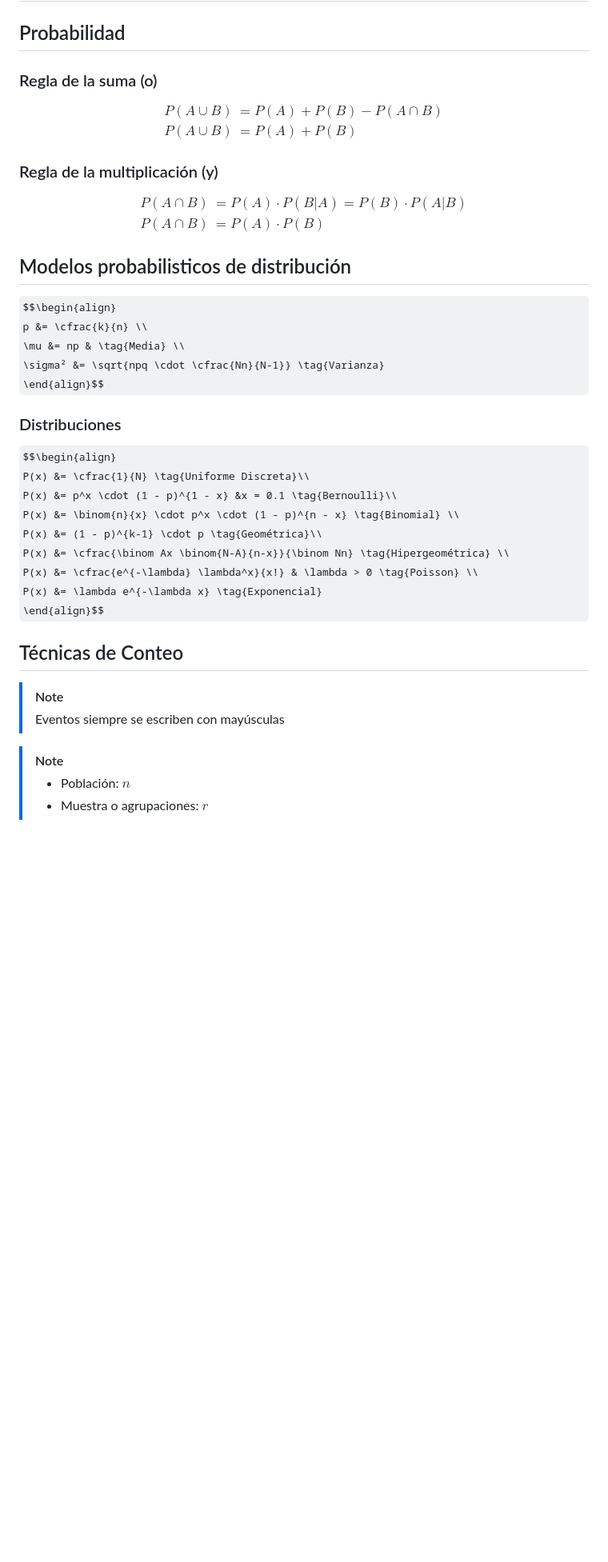
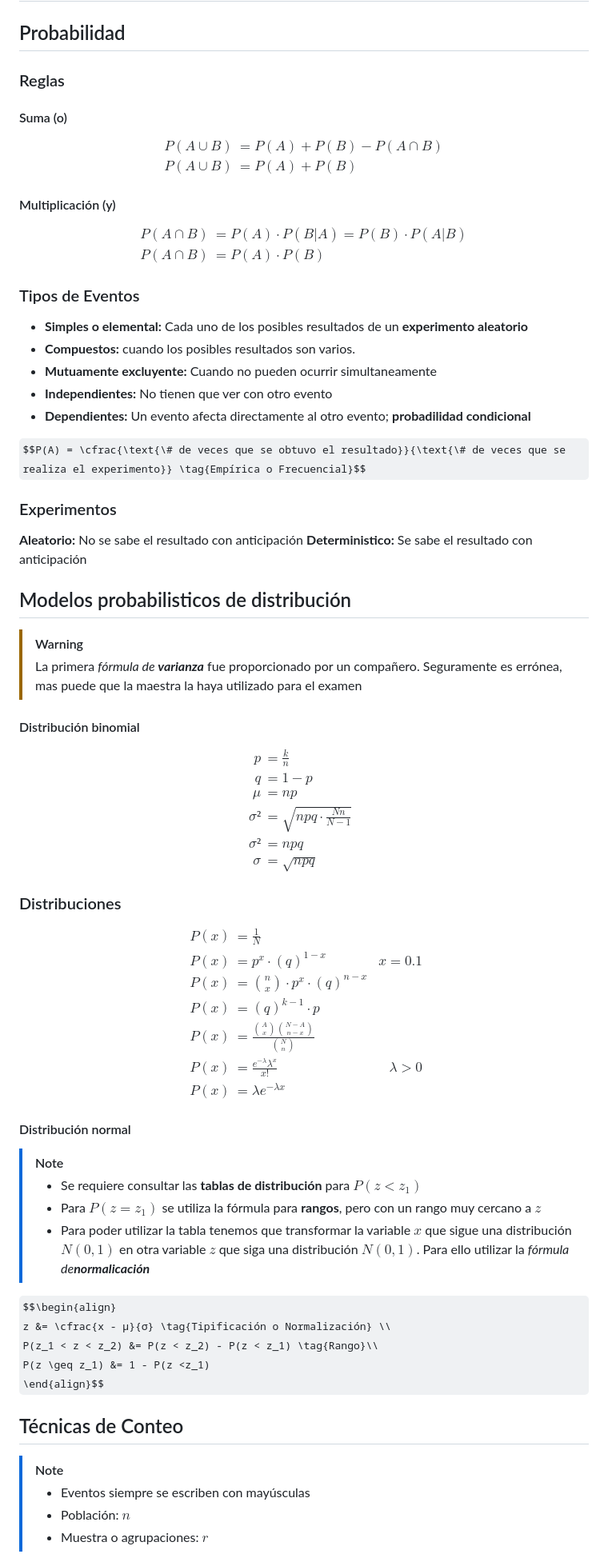
Before and after one commit to MrDonkey08/4to, a Markdown page: probabilidad-y-estadistica/formularios/2do-parcial.md, the part around one of its changes. Shown at 80% size. Rendered like a GitHub page; some formulas as TeX source; blank space fills up the shorter version.

Commit message:
Más fórmulas

```diff
--- a/probabilidad-y-estadistica/formularios/2do-parcial.md
+++ b/probabilidad-y-estadistica/formularios/2do-parcial.md
@@ -2,48 +2,83 @@
 
 ## Probabilidad
 
-### Regla de la suma (o)
+### Reglas
+
+#### Suma (o)
 
 $$\begin{align}
 P(A \cup B) &= P(A) + P(B) - P(A \cap B) \tag{No Excluyente} \\
 P(A \cup B) &= P(A) + P(B) \tag{Excluyentes}
 \end{align}$$
 
-### Regla de la multiplicación (y)
+#### Multiplicación (y)
 
 $$\begin{align}
 P(A \cap B) &= P(A) \cdot P(B|A) = P(B) \cdot P(A|B) \tag{Dependiente} \\
 P(A \cap B) &= P(A) \cdot P(B) \tag{Independiente}
 \end{align}$$
 
+### Tipos de Eventos
+
+- **Simples o elemental:** Cada uno de los posibles resultados de un **experimento aleatorio**
+- **Compuestos:** cuando los posibles resultados son varios.
+- **Mutuamente excluyente:** Cuando no pueden ocurrir simultaneamente
+- **Independientes:** No tienen que ver con otro evento
+- **Dependientes:** Un evento afecta directamente al otro evento; **probadilidad condicional**
+
+$$P(A) = \cfrac{\text{\# de veces que se obtuvo el resultado}}{\text{\# de veces que se realiza el experimento}} \tag{Empírica o Frecuencial}$$
+### Experimentos
+
+**Aleatorio:** No se sabe el resultado con anticipación
+**Deterministico:** Se sabe el resultado con anticipación
+
 ## Modelos probabilisticos de distribución
 
+> [!WARNING]
+>
+> La primera _fórmula de **varianza**_ fue proporcionado por un compañero. Seguramente es errónea, mas puede que la maestra la haya utilizado para el examen
+
+#### Distribución binomial
+
 $$\begin{align}
-	p &= \cfrac{k}{n} \\
+	p &= \frac{k}{n} \\
+	q &= 1-p\\
 	\mu &= np & \tag{Media} \\
-	\sigma² &= \sqrt{npq \cdot \cfrac{Nn}{N-1}} \tag{Varianza}
+	\sigma² &= \sqrt{npq \cdot \frac{Nn}{N-1}} \tag{Varianza}\\
+	\sigma² &= npq \tag{Varianza}\\
+	\sigma &= \sqrt{npq}\tag{Desviación Estándar o Típica}
 \end{align}$$
 
 ### Distribuciones
 
 $$\begin{align}
-	P(x) &= \cfrac{1}{N} \tag{Uniforme Discreta}\\
-	P(x) &= p^x \cdot (1 - p)^{1 - x} &x = 0.1 \tag{Bernoulli}\\
-	P(x) &= \binom{n}{x} \cdot p^x \cdot (1 - p)^{n - x} \tag{Binomial} \\
-	P(x) &= (1 - p)^{k-1} \cdot p \tag{Geométrica}\\
-	P(x) &= \cfrac{\binom Ax \binom{N-A}{n-x}}{\binom Nn} \tag{Hipergeométrica} \\
-	P(x) &= \cfrac{e^{-\lambda} \lambda^x}{x!} & \lambda > 0 \tag{Poisson} \\
+	P(x) &= \frac{1}{N} \tag{Uniforme Discreta}\\
+	P(x) &= p^x \cdot (q)^{1 - x} &x = 0.1 \tag{Bernoulli}\\
+	P(x) &= \binom{n}{x} \cdot p^x \cdot (q)^{n - x} \tag{Binomial} \\
+	P(x) &= (q)^{k-1} \cdot p \tag{Geométrica}\\
+	P(x) &= \frac{\binom Ax \binom{N-A}{n-x}}{\binom Nn} \tag{Hipergeométrica} \\
+	P(x) &= \frac{e^{-\lambda} \lambda^x}{x!} & \lambda > 0 \tag{Poisson} \\
 	P(x) &= \lambda e^{-\lambda x} \tag{Exponencial}
+\end{align}$$
+#### Distribución normal
+
+> [!Note]
+>
+> - Se requiere consultar las **tablas de distribución** para $P(z < z_1)$
+> - Para $P(z = z_1)$ se utiliza la fórmula para **rangos**, pero con un rango muy cercano a $z$
+> - Para poder utilizar la tabla tenemos que transformar la variable $x$ que sigue una distribución $N(0, 1)$ en otra variable $z$ que siga una distribución $N(0, 1)$. Para ello utilizar la  _fórmula de**normalicación**_
+
+$$\begin{align}
+	z &= \cfrac{x - μ}{σ} \tag{Tipificación o Normalización} \\
+	P(z_1 < z < z_2) &= P(z < z_2) - P(z < z_1) \tag{Rango}\\
+	P(z \geq z_1) &= 1 - P(z <z_1)
 \end{align}$$
 
 ## Técnicas de Conteo
 
 > [!NOTE]
 >
-> Eventos siempre se escriben con mayúsculas
-
-> [!NOTE]
->
+> - Eventos siempre se escriben con mayúsculas
 > - Población: $n$
 > - Muestra o agrupaciones: $r$
 
```
Also changed, not shown: other parts of probabilidad-y-estadistica/formularios/2do-parcial.md (+12 -4 lines).
